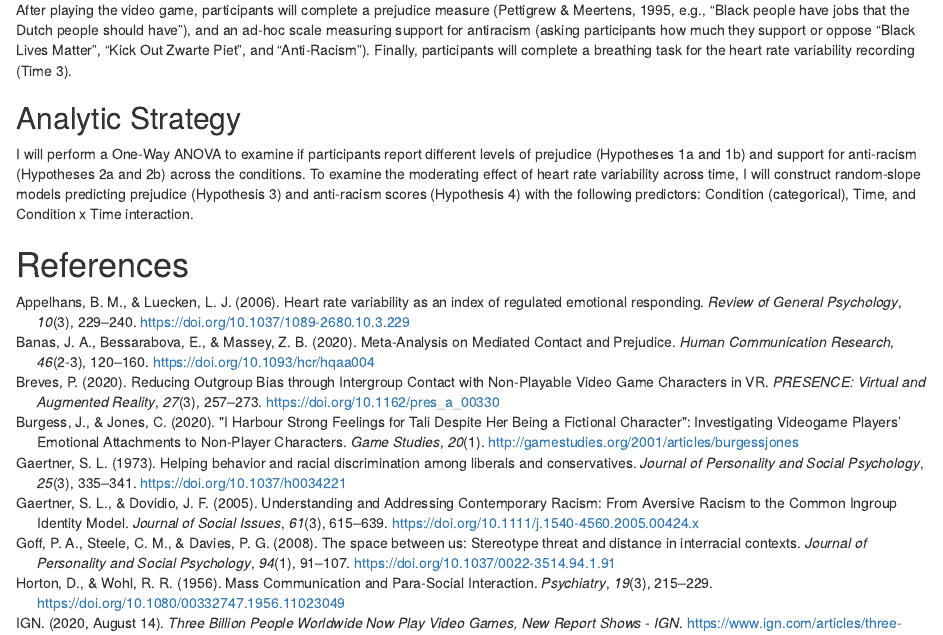
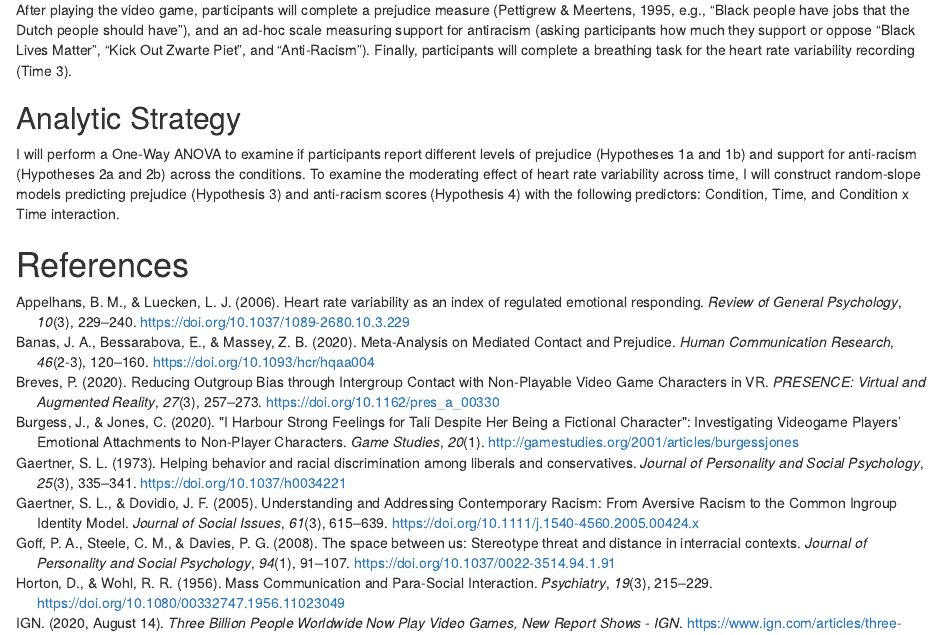
Before and after one commit to nsunami/videogames-prejudice, an R Markdown document (proposal.Rmd): the page in a window 1100 px wide, from 1740 px down. Rendered offline with R 4.5, knitr and Pandoc, with nearby package versions.

Commit message:
small wording fix

````diff
--- a/proposal.Rmd
+++ b/proposal.Rmd
@@ -23,7 +23,7 @@ author:
 abstract: |
   Video games can be a powerful art form where players safely learn about racial out-groups—their stories, beliefs, values, and social norms without concerns of appearing as a racist. In video games, players can interact with out-group characters and form parasocial connections, which then theoretically could reduce out-group bias and increase support for antiracist social movements. However, other research suggested that White people may experience negative emotions in interracial interactions, which could then lead to disengagement and less support for anti-racism. In the proposed study, I will examine whether White people who interact with Black characters report lower prejudice towards Black people and higher support for anti-racism movements (e.g., Black Lives Matter and Kick Out Zwarte Piet) compared with those who play a video game with White characters only. I will also measure participants’ heart rate variability as a correlate for emotion regulation while playing the video game. I expect that participants with higher (vs. lower) heart rate variability while interacting with a Black character will report lower prejudice and higher support for anti-racism.
 keywords          : "video game, interracial contacts, parasocial relationships, prejudice"
-wordcount         : 1015
+wordcount         : 1014
 bibliography      : ["references.bib", "r-references.bib"]
 floatsintext      : yes
 figurelist        : no
@@ -93,7 +93,7 @@ After playing the video game, participants will complete a prejudice measure [@p
 
 ## Analytic Strategy
 
-I will perform a One-Way ANOVA to examine if participants report different levels of prejudice (Hypotheses 1a and 1b) and support for anti-racism (Hypotheses 2a and 2b) across the conditions. To examine the moderating effect of heart rate variability across time, I will construct random-slope models predicting prejudice (Hypothesis 3) and anti-racism scores (Hypothesis 4) with the following predictors: Condition (categorical), Time, and Condition x Time interaction.
+I will perform a One-Way ANOVA to examine if participants report different levels of prejudice (Hypotheses 1a and 1b) and support for anti-racism (Hypotheses 2a and 2b) across the conditions. To examine the moderating effect of heart rate variability across time, I will construct random-slope models predicting prejudice (Hypothesis 3) and anti-racism scores (Hypothesis 4) with the following predictors: Condition, Time, and Condition x Time interaction.
 
 ```{r}
 # r_refs(file = "r-references.bib")
````
Also changed, not shown: output/proposal.pdf, output/proposal.tex, 1 other file.
